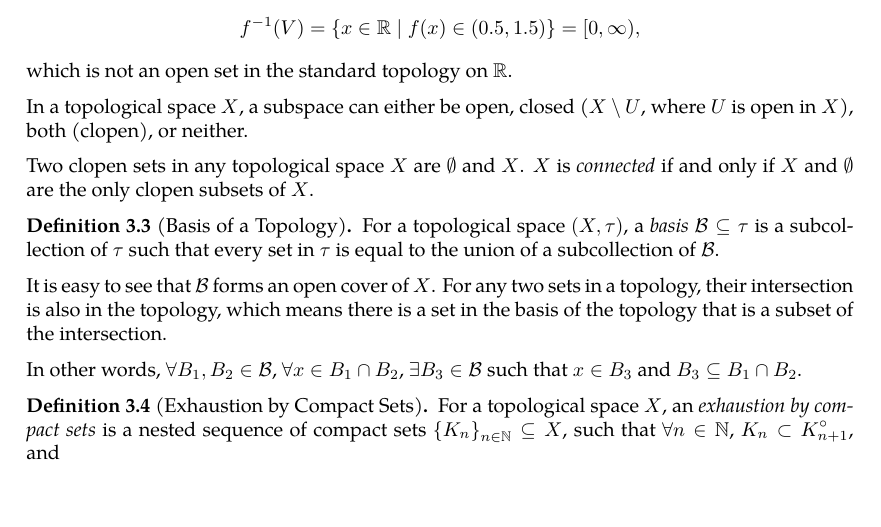
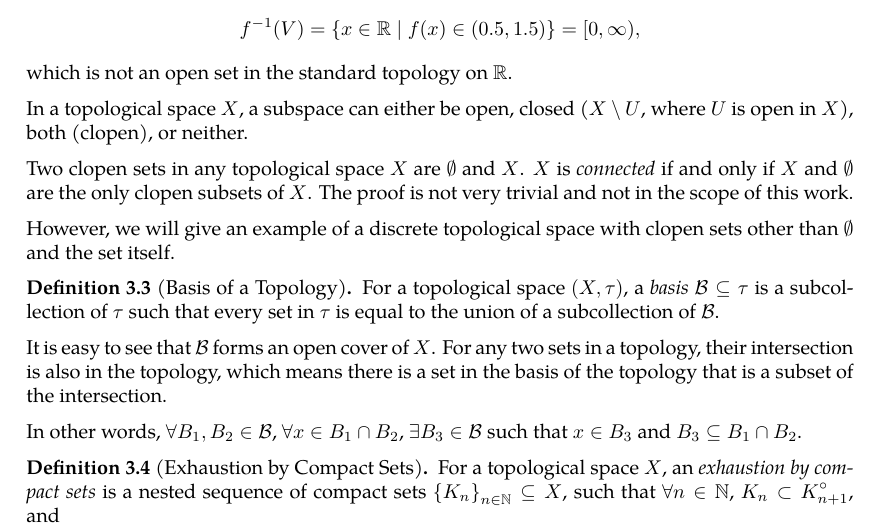
Before and after one commit to slipperking/complex-analysis-latex, a LaTeX document (main.tex): part of page 40 of 51, cut so that both start at the same text, the shorter picture padded with empty space. Compiled offline with pdfLaTeX.

Commit message:
overleaf_to_git (Sun Jun  8 14:38:47 2025 -0700): update main.tex from r9051 to r9052

```diff
--- a/main.tex
+++ b/main.tex
@@ -1034,7 +1034,9 @@ For example, in a topological space, a function \(f:X\to Y\) between two topolog
 \end{example}
 In a topological space \(X\), a subspace can either be open, closed (\(X\setminus U\), where \(U\) is open in \(X\)), both (clopen), or neither.
 
-Two clopen sets in any topological space \(X\) are \(\emptyset\) and \(X\). \(X\) is \textit{connected} if and only if \(X\) and \(\emptyset\) are the only clopen subsets of \(X\).
+Two clopen sets in any topological space \(X\) are \(\emptyset\) and \(X\). \(X\) is \textit{connected} if and only if \(X\) and \(\emptyset\) are the only clopen subsets of \(X\). The proof is not very trivial and not in the scope of this work.
+
+However, we will give an example of a discrete topological space with clopen sets other than \(\emptyset\) and the set itself.
 
 \begin{definition}[Basis of a Topology]
     For a topological space \((X,\tau)\), a \textit{basis} \(\mathcal{B}\subseteq\tau\) is a subcollection of \(\tau\) such that every set in \(\tau\) is equal to the union of a subcollection of \(\mathcal{B}\).
```
